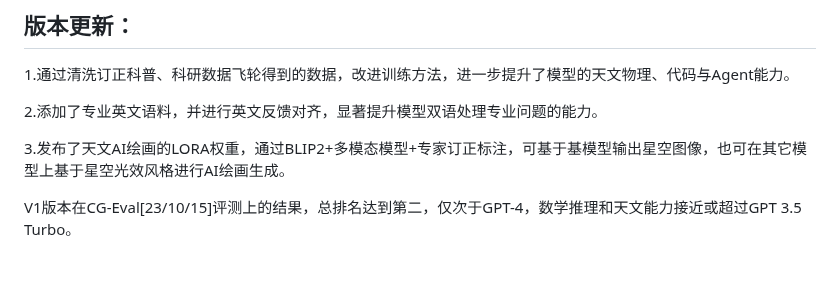
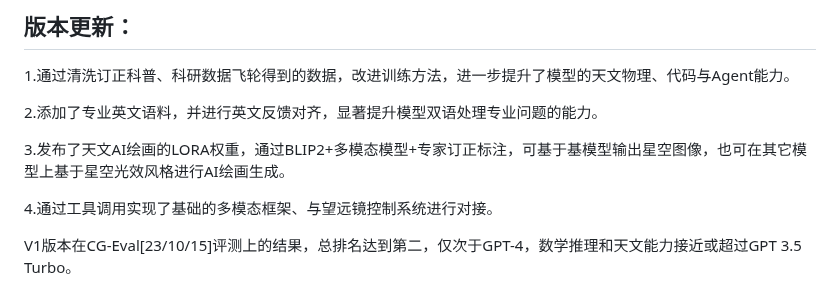
Before and after one commit to Yu-Yang-Li/StarWhisper, a Markdown page: README.md, the part around one of its changes. GitHub-like rendering; blank space fills up the shorter version.

```diff
--- a/README.md
+++ b/README.md
@@ -18,6 +18,8 @@
 2.添加了专业英文语料，并进行英文反馈对齐，显著提升模型双语处理专业问题的能力。
 
 3.发布了天文AI绘画的LORA权重，通过BLIP2+多模态模型+专家订正标注，可基于基模型输出星空图像，也可在其它模型上基于星空光效风格进行AI绘画生成。
+
+4.通过工具调用实现了基础的多模态框架、与望远镜控制系统进行对接。
 
 V1版本在CG-Eval[23/10/15]评测上的结果，总排名达到第二，仅次于GPT-4，数学推理和天文能力接近或超过GPT 3.5 Turbo。
 
```
Also changed, not shown: other parts of README.md (+1 -1 lines).
